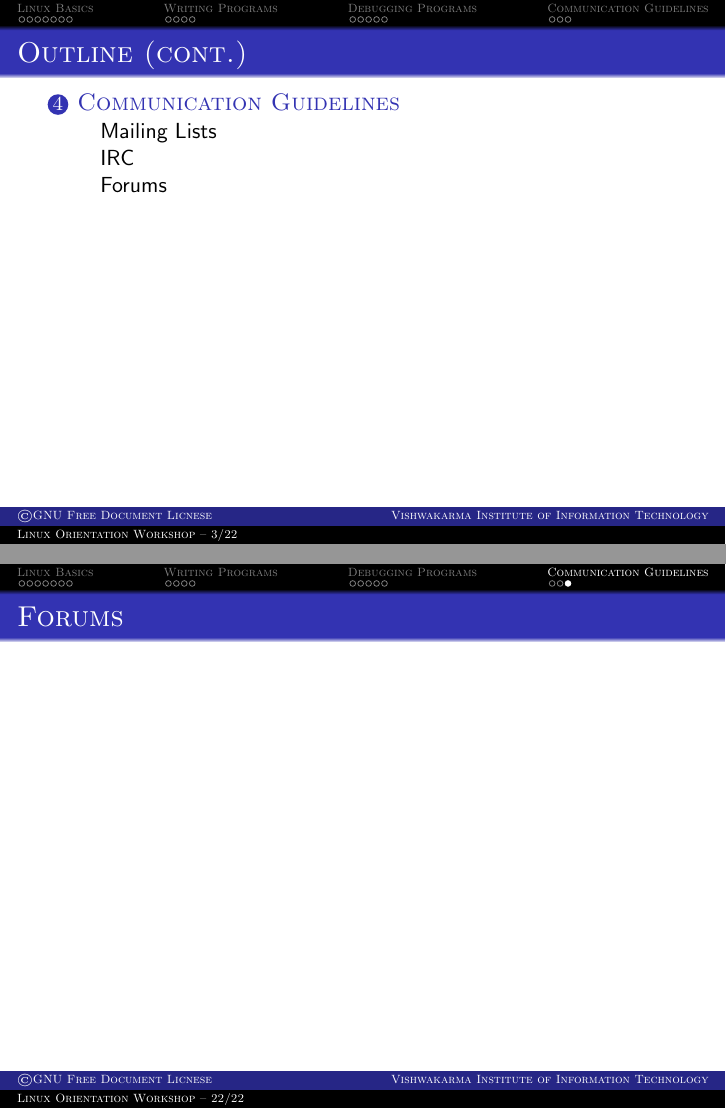
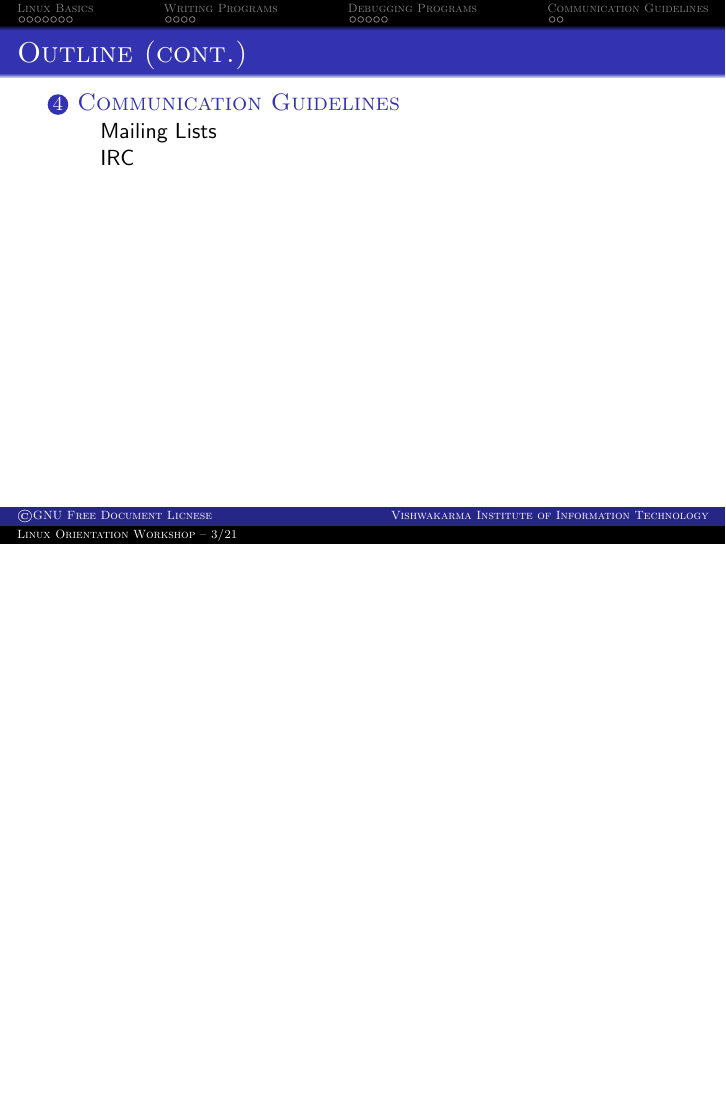
Before and after one commit to rekenerd/Linux-Orientation-Workshop, LaTeX slides (presentation.tex): pages 3 and 22 of 22 before the commit and page 3 of 21 after it, the two joined at a grey line, the shorter picture padded with empty space. Compiled offline with pdfLaTeX.

Commit message:
removed section 'Forums'

```diff
--- a/presentation.tex
+++ b/presentation.tex
@@ -269,9 +269,7 @@ Prathamesh Sonpatki (VIT, Alumni)}
 \subsection{IRC}
 \frame{\frametitle{IRC}
 }
-\subsection{Forums}
-\frame{\frametitle{Forums}
-}
+
 % Ending slide is title page again
 \section*{}
 %\frame{\titlepage}
```
